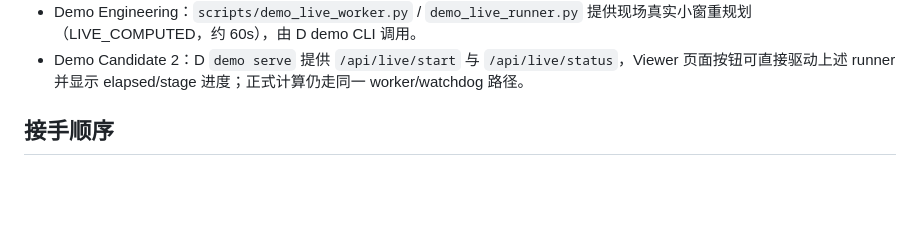
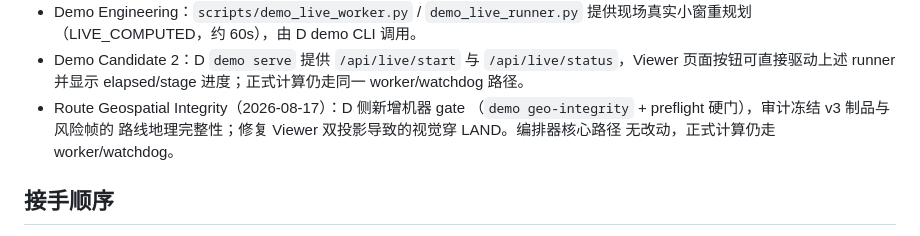
Before and after one commit to alth-earth/arctic_route_orchestrator, a Markdown page: README.md, the part around the change. Drawn GitHub-style; blank space fills up the shorter version.

Commit message:
docs: note route geospatial integrity gate in demo engineering

```diff
--- a/README.md
+++ b/README.md
@@ -28,6 +28,10 @@
 - Demo Candidate 2：D `demo serve` 提供 `/api/live/start` 与
   `/api/live/status`，Viewer 页面按钮可直接驱动上述 runner 并显示
   elapsed/stage 进度；正式计算仍走同一 worker/watchdog 路径。
+- Route Geospatial Integrity（2026-08-17）：D 侧新增机器 gate
+  （`demo geo-integrity` + preflight 硬门），审计冻结 v3 制品与风险帧的
+  路线地理完整性；修复 Viewer 双投影导致的视觉穿 LAND。编排器核心路径
+  无改动，正式计算仍走 worker/watchdog。
 
 ## 接手顺序
 
```
Also changed, not shown: CHANGELOG.md (+7 -0 lines).
